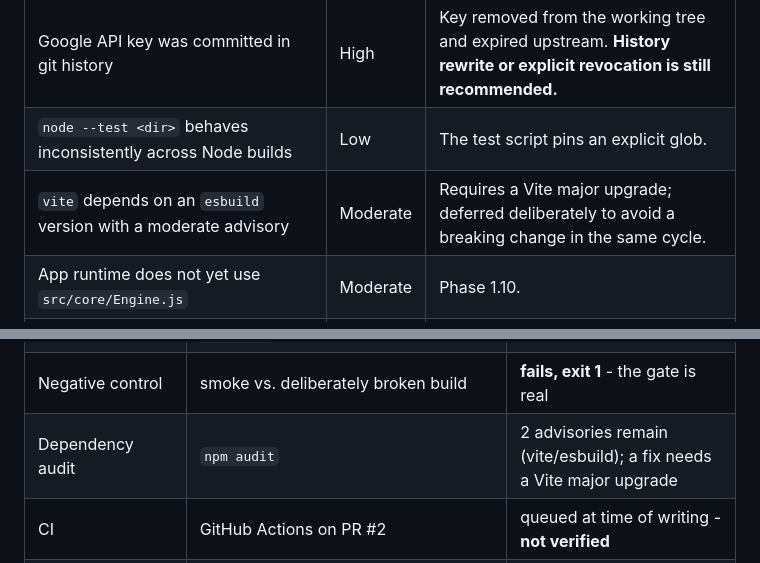
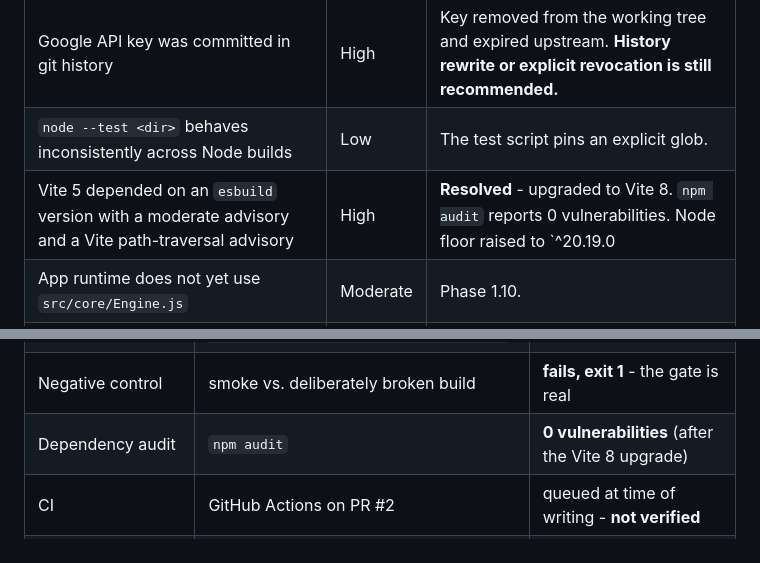
Before and after one commit to kajica2/morpha-protocol, a Markdown page: docs/ROADMAP.md, 2 parts joined by grey strips. Drawn GitHub-style.

Commit message:
chore(vite8): port verified upgrade for docs/ROADMAP.md

```diff
--- a/docs/ROADMAP.md
+++ b/docs/ROADMAP.md
@@ -171,7 +171,7 @@ budgets, release and rollback procedures are not started.
 |------|----------|--------|
 | Google API key was committed in git history | High | Key removed from the working tree and expired upstream. **History rewrite or explicit revocation is still recommended.** |
 | `node --test <dir>` behaves inconsistently across Node builds | Low | The test script pins an explicit glob. |
-| `vite` depends on an `esbuild` version with a moderate advisory | Moderate | Requires a Vite major upgrade; deferred deliberately to avoid a breaking change in the same cycle. |
+| Vite 5 depended on an `esbuild` version with a moderate advisory and a Vite path-traversal advisory | High | **Resolved** - upgraded to Vite 8. `npm audit` reports 0 vulnerabilities. Node floor raised to `^20.19.0 || >=22.12.0`. |
 | App runtime does not yet use `src/core/Engine.js` | Moderate | Phase 1.10. |
 | `src/main.ts`, `src/counter.ts`, `src/style.css`, `src/typescript.svg` are unused Vite starter leftovers | Low | Left in place for now; not referenced by any entry point. |
 | `demo/` contains an unrelated AI gateway experiment | Low | Out of scope for the protocol implementation. |
@@ -191,7 +191,7 @@ Recorded from the working branch at commit `7840519`.
 | Browser smoke (production build) | `npm run smoke -- --url http://127.0.0.1:5177` | 9/9 checks pass |
 | Browser smoke (Pages sub-path) | `npm run smoke -- --url http://127.0.0.1:5178/morpha-protocol/` | 9/9 checks pass |
 | Negative control | smoke vs. deliberately broken build | **fails, exit 1** - the gate is real |
-| Dependency audit | `npm audit` | 2 advisories remain (vite/esbuild); a fix needs a Vite major upgrade |
+| Dependency audit | `npm audit` | **0 vulnerabilities** (after the Vite 8 upgrade) |
 | CI | GitHub Actions on PR #2 | queued at time of writing - **not verified** |
 | Deployment | Vercel / GitHub Pages | **not deployed** - configs only, locally validated |
 
```
